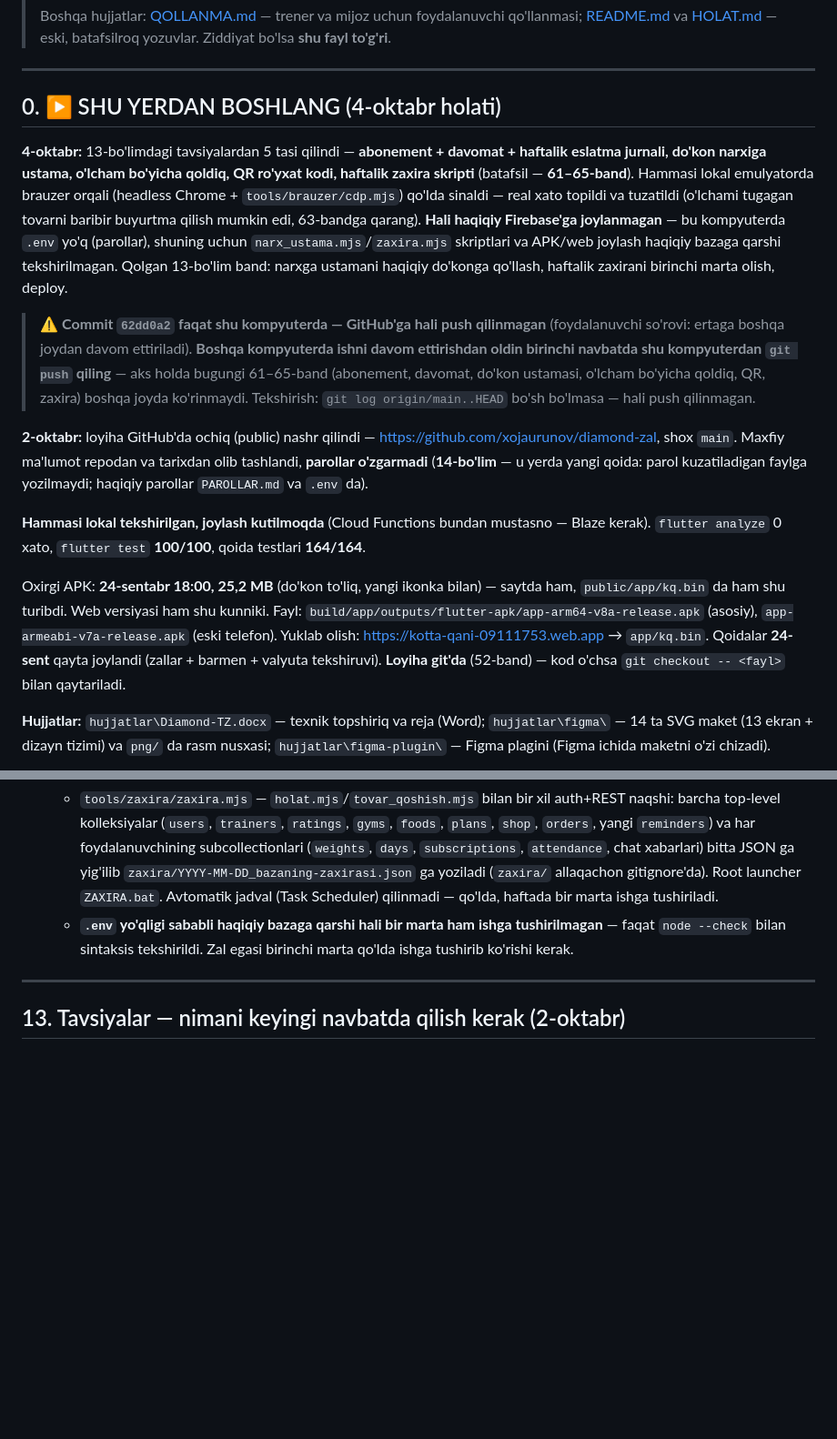
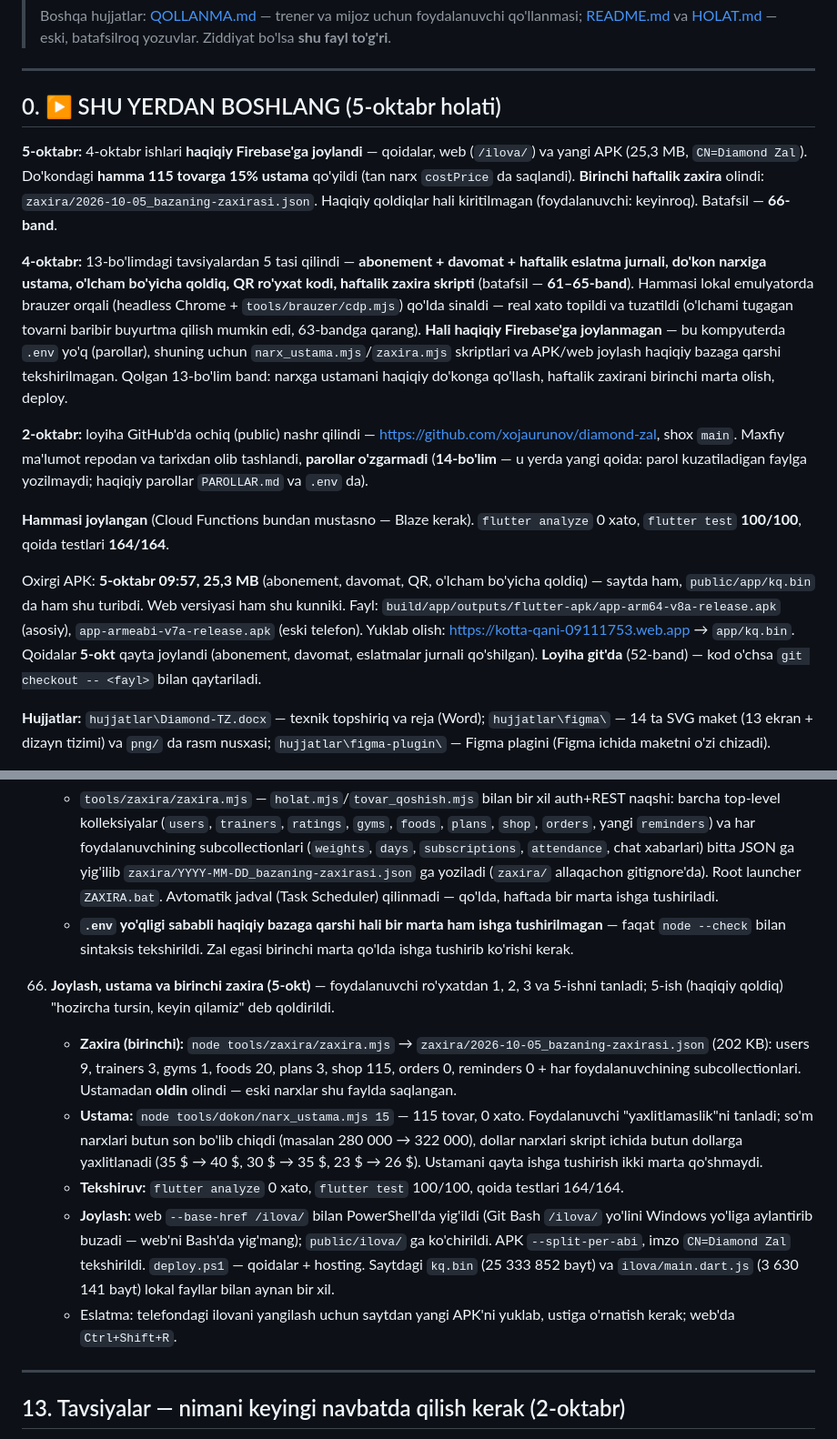
Before and after one commit to xojaurunov/diamond-zal, a Markdown page: DAVOM.md, 2 parts joined by grey strips. Shown at 91% size. GitHub-like rendering; blank space fills up the shorter version.

Commit message:
docs: 5-okt joylash, 15% ustama va birinchi zaxira (DAVOM.md 66)
Co-Authored-By: Claude Opus 5.5 <noreply@anthropic.com>

```diff
--- a/DAVOM.md
+++ b/DAVOM.md
@@ -11,7 +11,13 @@
 
 ---
 
-## 0. ▶ SHU YERDAN BOSHLANG (4-oktabr holati)
+## 0. ▶ SHU YERDAN BOSHLANG (5-oktabr holati)
+
+**5-oktabr:** 4-oktabr ishlari **haqiqiy Firebase'ga joylandi** — qoidalar, web (`/ilova/`) va
+yangi APK (25,3 MB, `CN=Diamond Zal`). Do'kondagi **hamma 115 tovarga 15% ustama** qo'yildi
+(tan narx `costPrice` da saqlandi). **Birinchi haftalik zaxira** olindi:
+`zaxira/2026-10-05_bazaning-zaxirasi.json`. Haqiqiy qoldiqlar hali kiritilmagan
+(foydalanuvchi: keyinroq). Batafsil — **66-band**.
 
 **4-oktabr:** 13-bo'limdagi tavsiyalardan 5 tasi qilindi — **abonement + davomat + haftalik
 eslatma jurnali, do'kon narxiga ustama, o'lcham bo'yicha qoldiq, QR ro'yxat kodi, haftalik
@@ -23,24 +29,17 @@ uchun `narx_ustama.mjs`/`zaxira.mjs` skriptlari va APK/web joylash haqiqiy bazag
 tekshirilmagan. Qolgan 13-bo'lim band: narxga ustamani haqiqiy do'konga qo'llash, haftalik
 zaxirani birinchi marta olish, deploy.
 
-> ⚠️ **Commit `62dd0a2` faqat shu kompyuterda — GitHub'ga hali push qilinmagan**
-> (foydalanuvchi so'rovi: ertaga boshqa joydan davom ettiriladi). **Boshqa kompyuterda
-> ishni davom ettirishdan oldin birinchi navbatda shu kompyuterdan `git push` qiling**
-> — aks holda bugungi 61–65-band (abonement, davomat, do'kon ustamasi, o'lcham bo'yicha
-> qoldiq, QR, zaxira) boshqa joyda ko'rinmaydi. Tekshirish: `git log origin/main..HEAD`
-> bo'sh bo'lmasa — hali push qilinmagan.
-
 **2-oktabr:** loyiha GitHub'da ochiq (public) nashr qilindi — <https://github.com/xojaurunov/diamond-zal>, shox `main`. Maxfiy ma'lumot repodan va tarixdan olib tashlandi, **parollar o'zgarmadi** (**14-bo'lim** — u yerda yangi qoida: parol kuzatiladigan faylga yozilmaydi; haqiqiy parollar `PAROLLAR.md` va `.env` da).
 
-**Hammasi lokal tekshirilgan, joylash kutilmoqda** (Cloud Functions bundan mustasno — Blaze kerak). `flutter analyze` 0 xato,
+**Hammasi joylangan** (Cloud Functions bundan mustasno — Blaze kerak). `flutter analyze` 0 xato,
 `flutter test` **100/100**, qoida testlari **164/164**.
 
-Oxirgi APK: **24-sentabr 18:00, 25,2 MB** (do'kon to'liq, yangi ikonka bilan) —
+Oxirgi APK: **5-oktabr 09:57, 25,3 MB** (abonement, davomat, QR, o'lcham bo'yicha qoldiq) —
 saytda ham, `public/app/kq.bin` da ham shu turibdi. Web versiyasi ham shu kunniki.
 Fayl: `build/app/outputs/flutter-apk/app-arm64-v8a-release.apk` (asosiy),
 `app-armeabi-v7a-release.apk` (eski telefon). Yuklab olish:
 <https://kotta-qani-09111753.web.app> → `app/kq.bin`.
-Qoidalar **24-sent** qayta joylandi (zallar + barmen + valyuta tekshiruvi).
+Qoidalar **5-okt** qayta joylandi (abonement, davomat, eslatmalar jurnali qo'shilgan).
 **Loyiha git'da** (52-band) — kod o'chsa `git checkout -- <fayl>` bilan qaytariladi.
 
 **Hujjatlar:** `hujjatlar\Diamond-TZ.docx` — texnik topshiriq va reja (Word);
@@ -1326,6 +1325,25 @@ telefon+parol bilan kirish, haqiqiy Firebase'ga ulanish, birinchi APK.
       faqat `node --check` bilan sintaksis tekshirildi. Zal egasi birinchi marta qo'lda
       ishga tushirib ko'rishi kerak.
 
+66. **Joylash, ustama va birinchi zaxira (5-okt)** — foydalanuvchi ro'yxatdan 1, 2, 3 va
+    5-ishni tanladi; 5-ish (haqiqiy qoldiq) "hozircha tursin, keyin qilamiz" deb qoldirildi.
+    - **Zaxira (birinchi):** `node tools/zaxira/zaxira.mjs` →
+      `zaxira/2026-10-05_bazaning-zaxirasi.json` (202 KB): users 9, trainers 3, gyms 1, foods 20,
+      plans 3, shop 115, orders 0, reminders 0 + har foydalanuvchining subcollectionlari.
+      Ustamadan **oldin** olindi — eski narxlar shu faylda saqlangan.
+    - **Ustama:** `node tools/dokon/narx_ustama.mjs 15` — 115 tovar, 0 xato. Foydalanuvchi
+      "yaxlitlamaslik"ni tanladi; so'm narxlari butun son bo'lib chiqdi (masalan 280 000 →
+      322 000), dollar narxlari skript ichida butun dollarga yaxlitlanadi (35 $ → 40 $,
+      30 $ → 35 $, 23 $ → 26 $). Ustamani qayta ishga tushirish ikki marta qo'shmaydi.
+    - **Tekshiruv:** `flutter analyze` 0 xato, `flutter test` 100/100, qoida testlari 164/164.
+    - **Joylash:** web `--base-href /ilova/` bilan PowerShell'da yig'ildi (Git Bash `/ilova/`
+      yo'lini Windows yo'liga aylantirib buzadi — web'ni Bash'da yig'mang);
+      `public/ilova/` ga ko'chirildi. APK `--split-per-abi`, imzo `CN=Diamond Zal` tekshirildi.
+      `deploy.ps1` — qoidalar + hosting. Saytdagi `kq.bin` (25 333 852 bayt) va
+      `ilova/main.dart.js` (3 630 141 bayt) lokal fayllar bilan aynan bir xil.
+    - Eslatma: telefondagi ilovani yangilash uchun saytdan yangi APK'ni yuklab, ustiga
+      o'rnatish kerak; web'da `Ctrl+Shift+R`.
+
 ---
 
 ## 13. Tavsiyalar — nimani keyingi navbatda qilish kerak (2-oktabr)
```
Also changed, not shown: other parts of DAVOM.md (+6 -7 lines).
